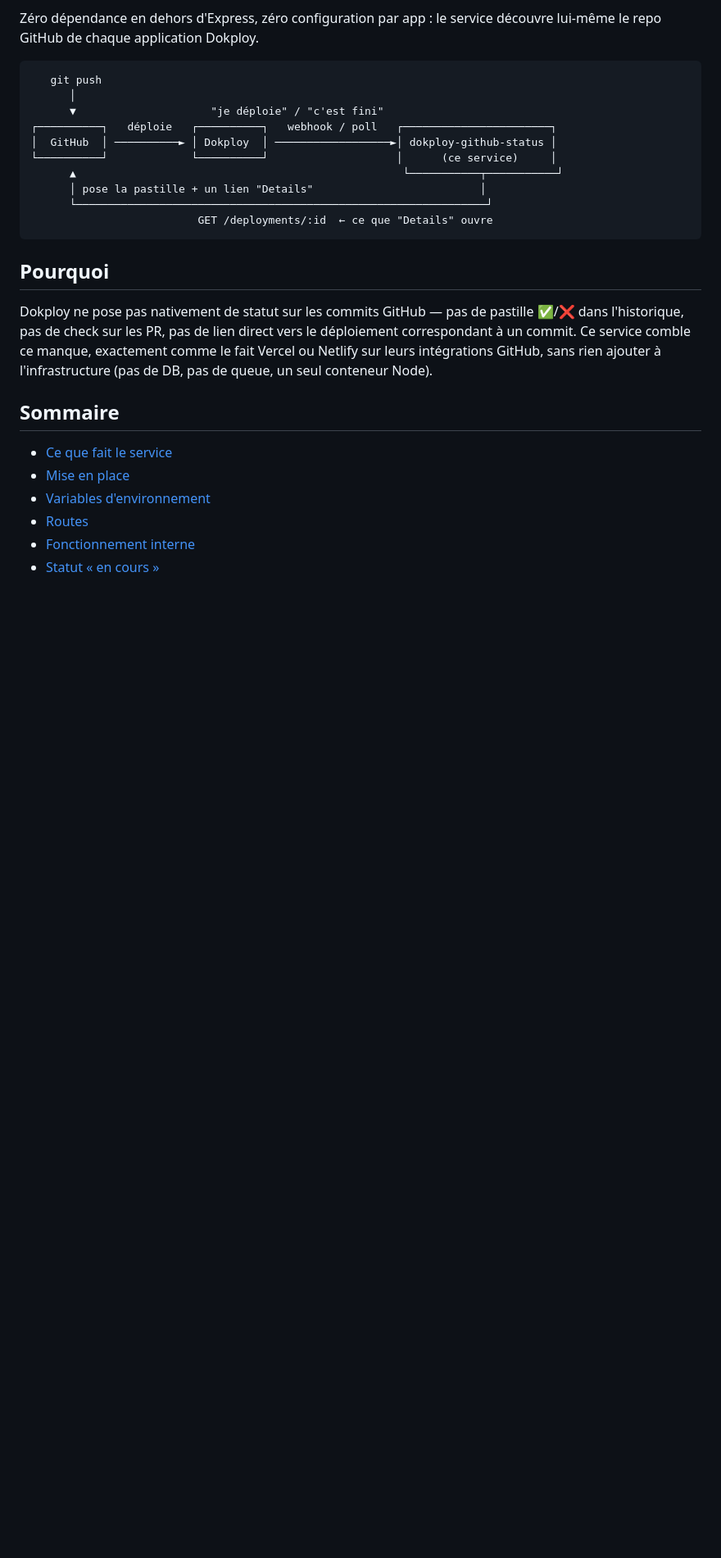
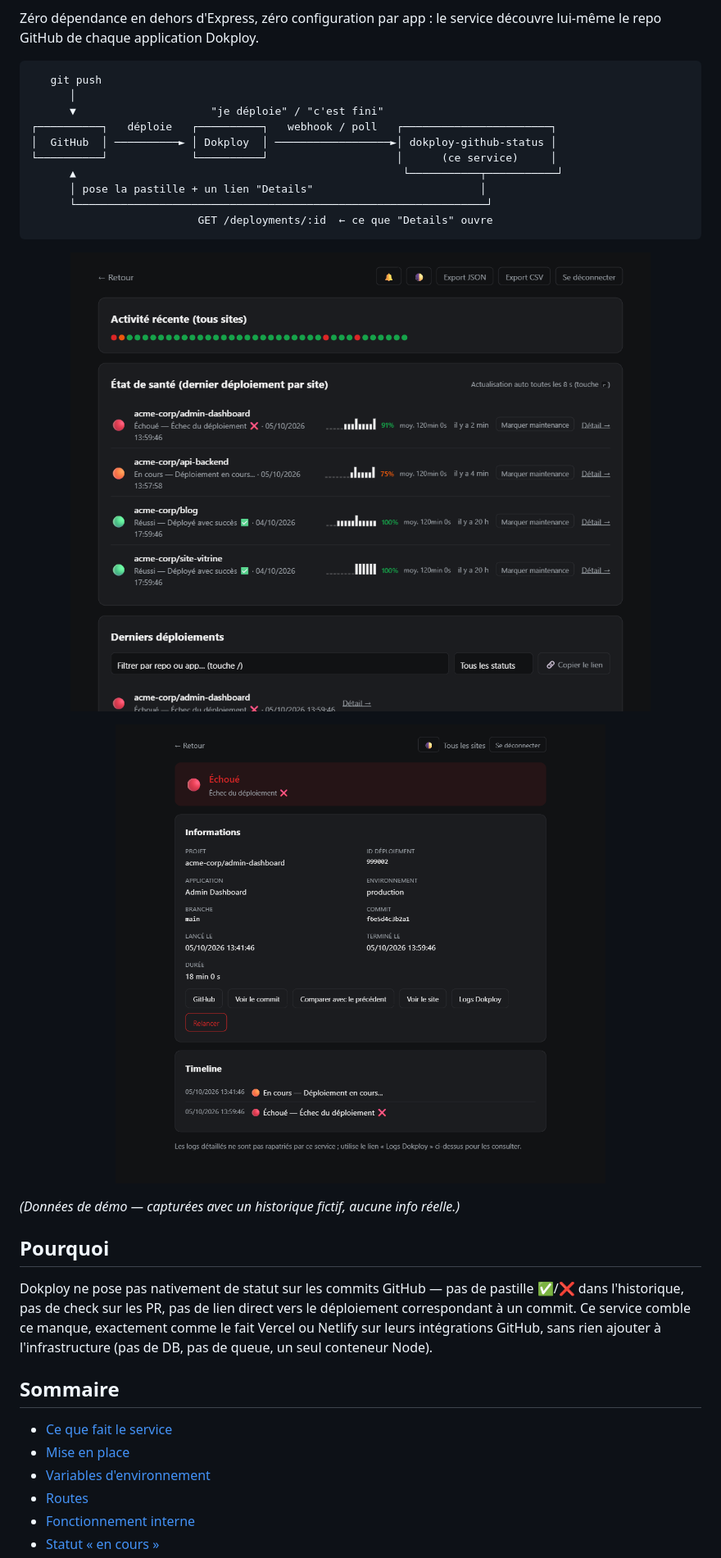
Before and after one commit to mv1234vm/dokploy-github-status, a Markdown page: README.md, the part around the change. Shown at 82% size. Rendered like a GitHub page; pictures changed too: screenshots/dashboard.png (added), screenshots/detail-page.png (added); blank space fills up the shorter version.

Commit message:
docs: ajoute des captures d'écran du dashboard et de la page de détail
Images générées à partir de données de démo fictives (jamais les vraies
données de prod) pour montrer le rendu réel du service dès le haut du
README — tableau de bord (activité, santé, sparklines) et page de détail
d'un déploiement (infos, actions, timeline).

Co-Authored-By: Claude Sonnet 5 <noreply@anthropic.com>

````diff
--- a/README.md
+++ b/README.md
@@ -26,6 +26,15 @@ découvre lui-même le repo GitHub de chaque application Dokploy.
       └────────────────────────────────────────────────────────────────┘
                           GET /deployments/:id  ← ce que "Details" ouvre
 ```
+
+<p align="center">
+  <img src="screenshots/dashboard.png" alt="Tableau de bord /deployments : activité récente, santé par site avec sparkline/taux de succès, liste filtrable des déploiements" width="100%">
+</p>
+<p align="center">
+  <img src="screenshots/detail-page.png" alt="Page de détail d'un déploiement : statut, infos, actions (comparer, relancer), timeline" width="100%">
+</p>
+
+*(Données de démo — capturées avec un historique fictif, aucune info réelle.)*
 
 ## Pourquoi
 
````
